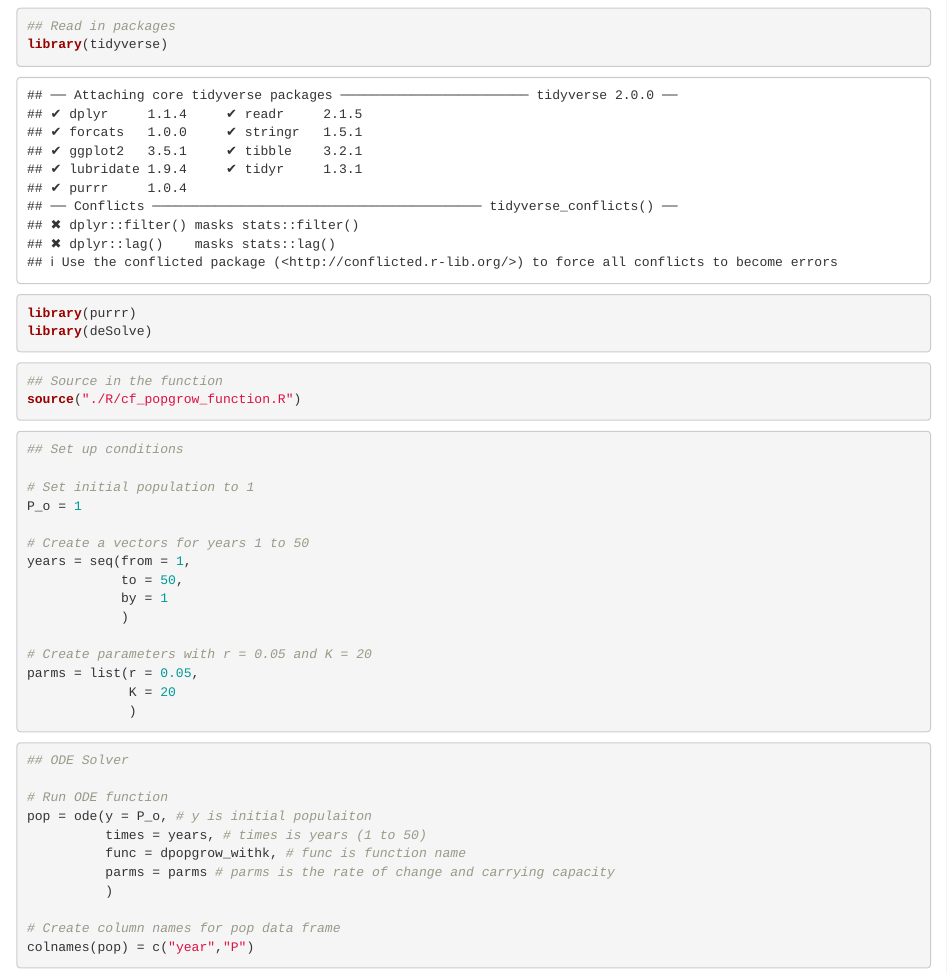
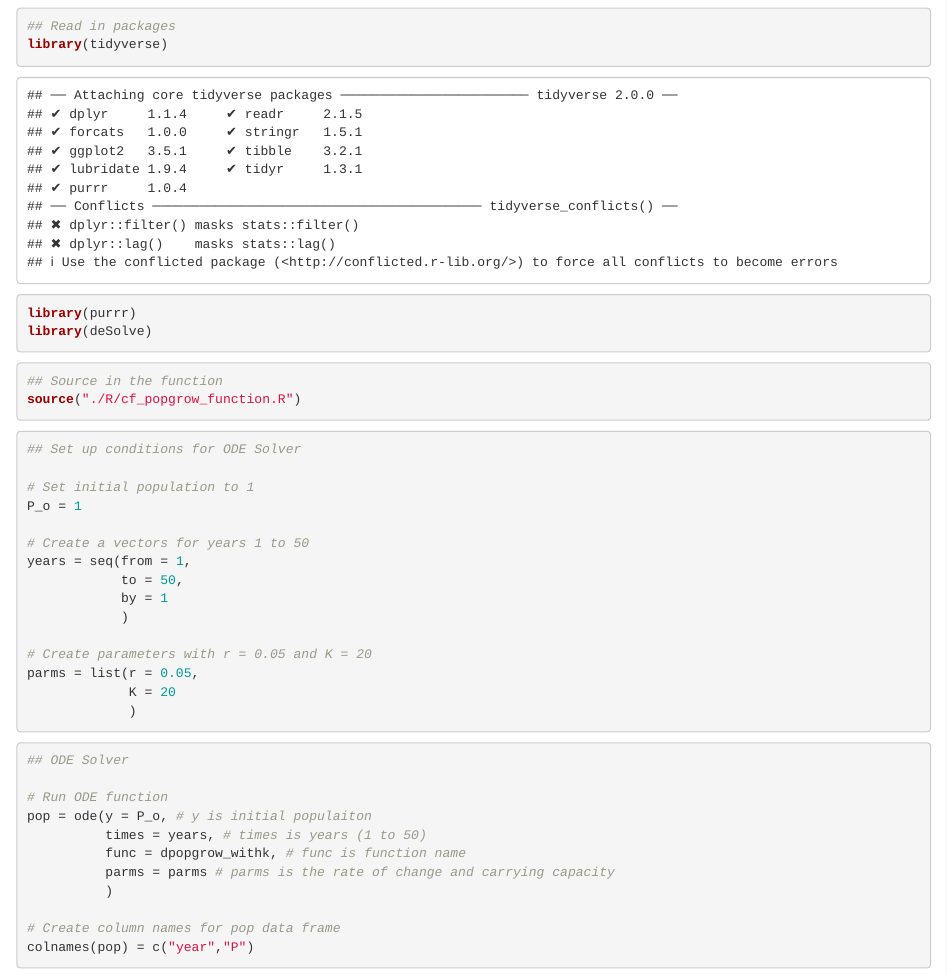
Before and after one commit to claudiapflores/esm_232_assignment_5, an R Markdown document (cf_esm232_hw5.Rmd): the page in a window 1100 px wide, from 120 px down. Rendered offline with R 4.5, knitr and Pandoc, with nearby package versions.

Commit message:
word change

````diff
--- a/cf_esm232_hw5.Rmd
+++ b/cf_esm232_hw5.Rmd
@@ -22,7 +22,7 @@ source("./R/cf_popgrow_function.R")
 ```
 
 ```{r}
-## Set up conditions
+## Set up conditions for ODE Solver
 
 # Set initial population to 1
 P_o = 1
````
